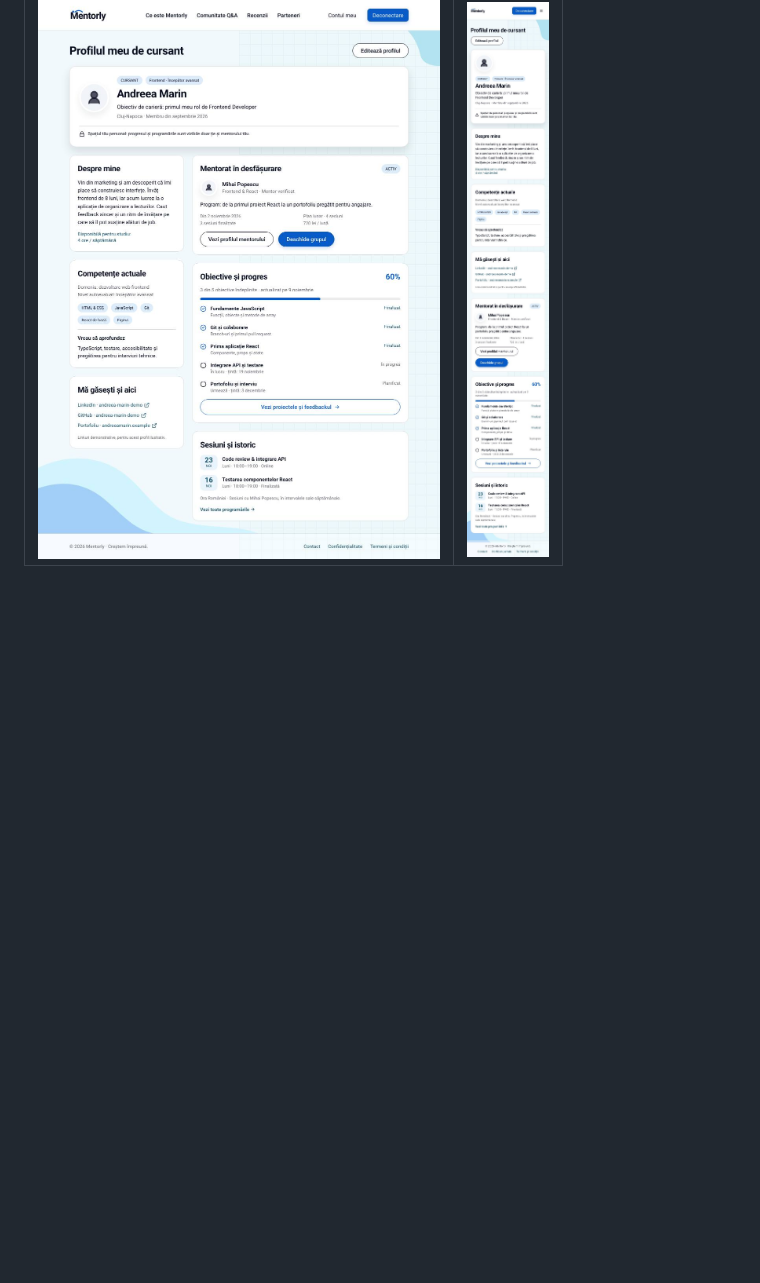
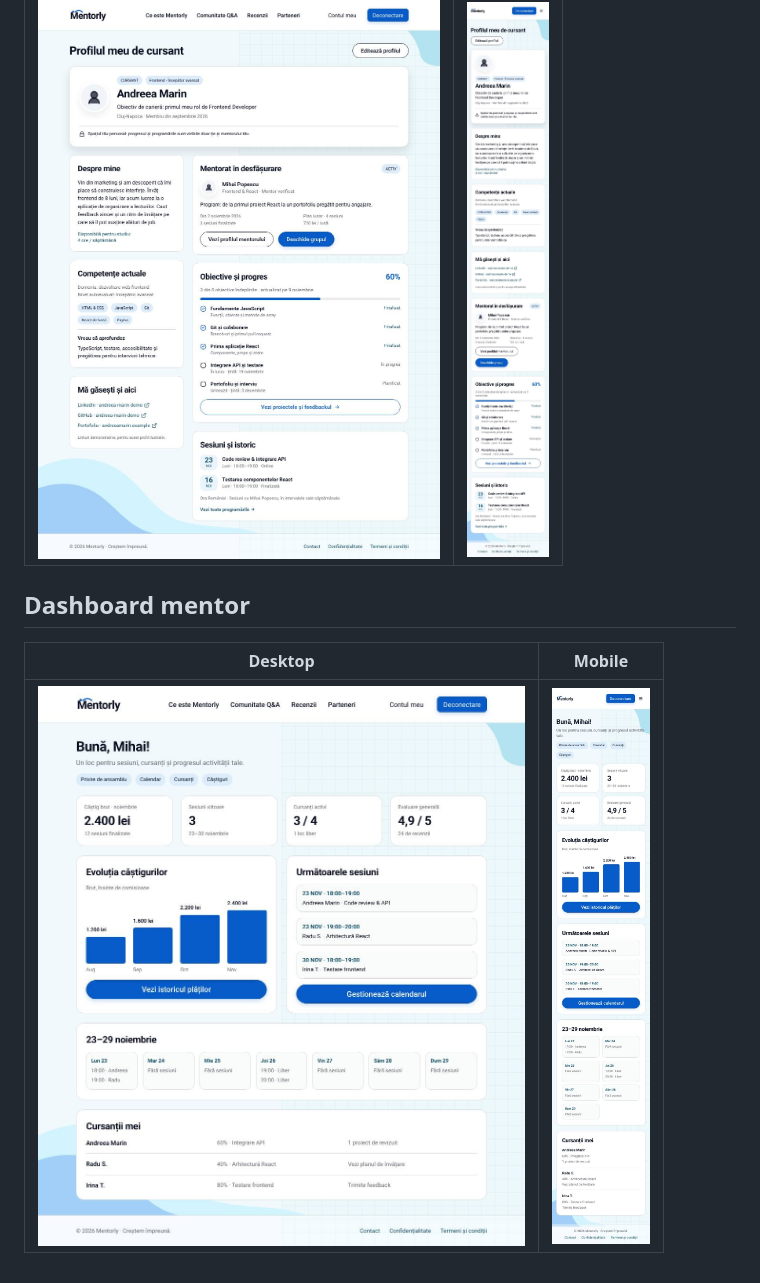
Before and after one commit to davidmihai3002/mentorly-platform, a Markdown page: docs/screenshots/README.md, the part around the change. Drawn GitHub-style; pictures changed too: docs/screenshots/mentor-dashboard/dashboard-mentor-desktop.jpg (added), docs/screenshots/mentor-dashboard/dashboard-mentor-mobil.jpg (added); blank space fills up the shorter version.

Commit message:
docs: screenshots for the mentor dashboard

```diff
--- a/docs/screenshots/README.md
+++ b/docs/screenshots/README.md
@@ -7,3 +7,9 @@ Generated with Playwright at 1024 px (desktop) and 360 px (mobile).
 | Desktop                                                               | Mobile                                                            |
 | --------------------------------------------------------------------- | ----------------------------------------------------------------- |
 | ![Profil cursant desktop](student-profile/profil-cursant-desktop.jpg) | ![Profil cursant mobil](student-profile/profil-cursant-mobil.jpg) |
+
+## Dashboard mentor
+
+| Desktop                                                                    | Mobile                                                                 |
+| -------------------------------------------------------------------------- | ---------------------------------------------------------------------- |
+| ![Dashboard mentor desktop](mentor-dashboard/dashboard-mentor-desktop.jpg) | ![Dashboard mentor mobil](mentor-dashboard/dashboard-mentor-mobil.jpg) |
```
